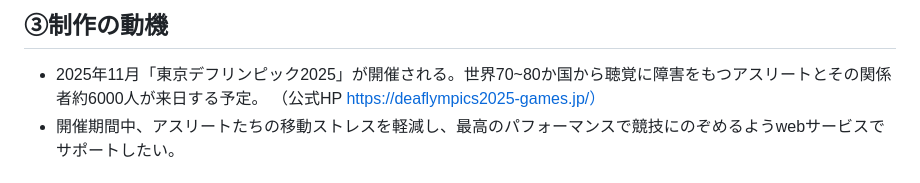
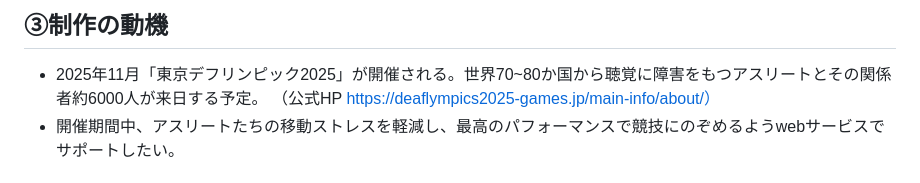
Before and after one commit to m-35/kadai04_api_2024-dev27-35, a Markdown page: README.md, the part around the change. Rendered like a GitHub page.

```diff
--- a/README.md
+++ b/README.md
@@ -12,7 +12,7 @@
 
 ## ③制作の動機
 - 2025年11月「東京デフリンピック2025」が開催される。世界70~80か国から聴覚に障害をもつアスリートとその関係者約6000人が来日する予定。
-（公式HP https://deaflympics2025-games.jp/）
+（公式HP https://deaflympics2025-games.jp/main-info/about/）
 - 開催期間中、アスリートたちの移動ストレスを軽減し、最高のパフォーマンスで競技にのぞめるようwebサービスでサポートしたい。
 
 ## ④DEMO
```
